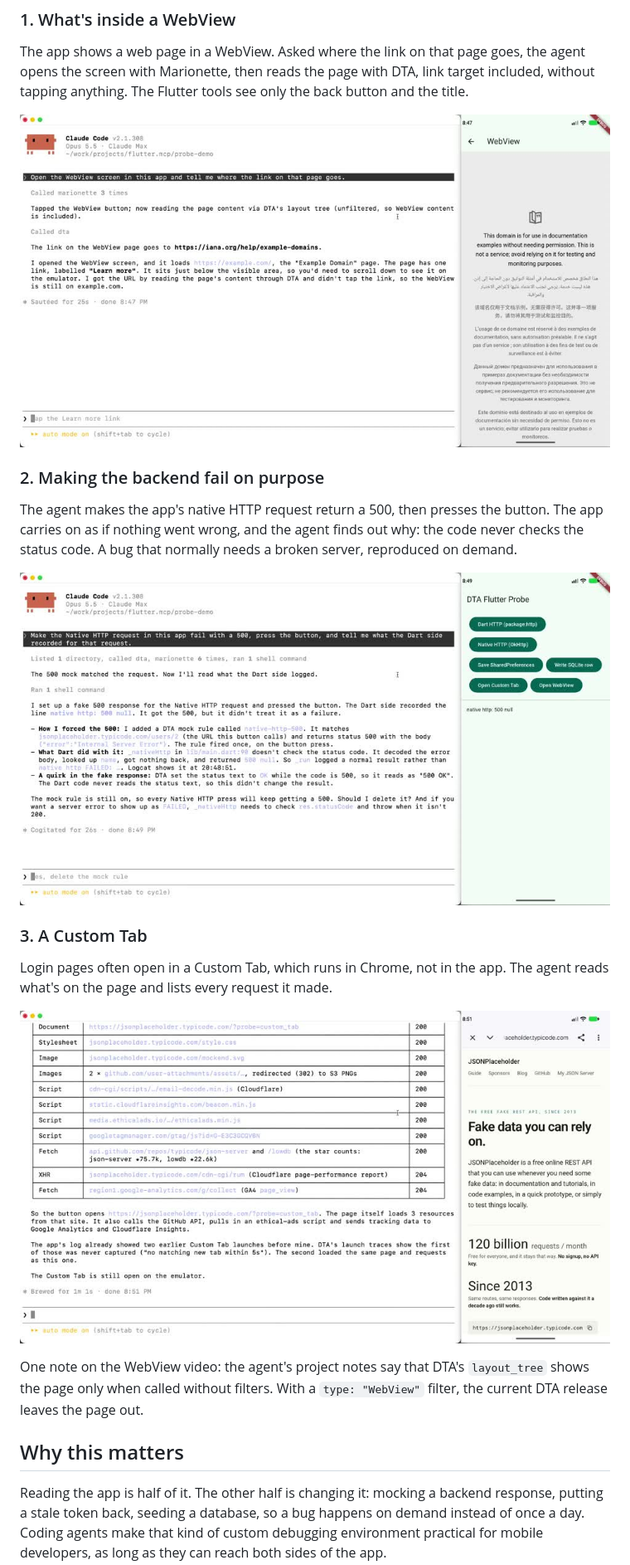
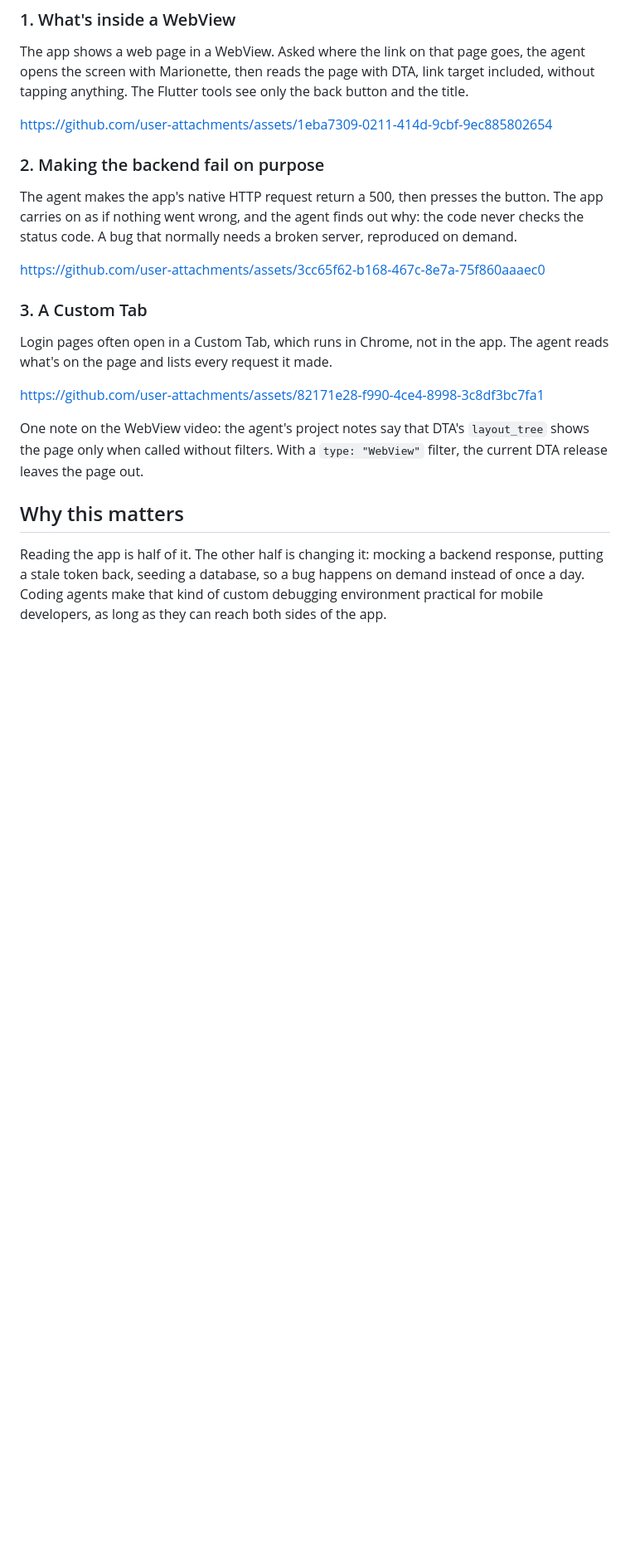
Before and after one commit to yamsergey/dta-flutter-probe, a Markdown page: README.md, the part around the change. Shown at 83% size. Rendered like a GitHub page; blank space fills up the shorter version.

Commit message:
Replace video links with direct URLs
Updated links to videos in README.md with direct URLs.

```diff
--- a/README.md
+++ b/README.md
@@ -24,7 +24,9 @@ agent opens the screen with Marionette, then reads the page with DTA, link targe
 included, without tapping anything. The Flutter tools see only the back button and
 the title.
 
-[![WebView](videos/webview.jpg)](videos/webview.mp4)
+
+https://github.com/user-attachments/assets/1eba7309-0211-414d-9cbf-9ec885802654
+
 
 ### 2. Making the backend fail on purpose
 
@@ -33,14 +35,18 @@ button. The app carries on as if nothing went wrong, and the agent finds out why
 the code never checks the status code. A bug that normally needs a broken server,
 reproduced on demand.
 
-[![Mocked 500](videos/mock500.jpg)](videos/mock500.mp4)
+
+https://github.com/user-attachments/assets/3cc65f62-b168-467c-8e7a-75f860aaaec0
+
 
 ### 3. A Custom Tab
 
 Login pages often open in a Custom Tab, which runs in Chrome, not in the app. The
 agent reads what's on the page and lists every request it made.
 
-[![Custom Tab](videos/customtab.jpg)](videos/customtab.mp4)
+
+https://github.com/user-attachments/assets/82171e28-f990-4ce4-8998-3c8df3bc7fa1
+
 
 One note on the WebView video: the agent's project notes say that DTA's
 `layout_tree` shows the page only when called without filters. With a `type:
```
